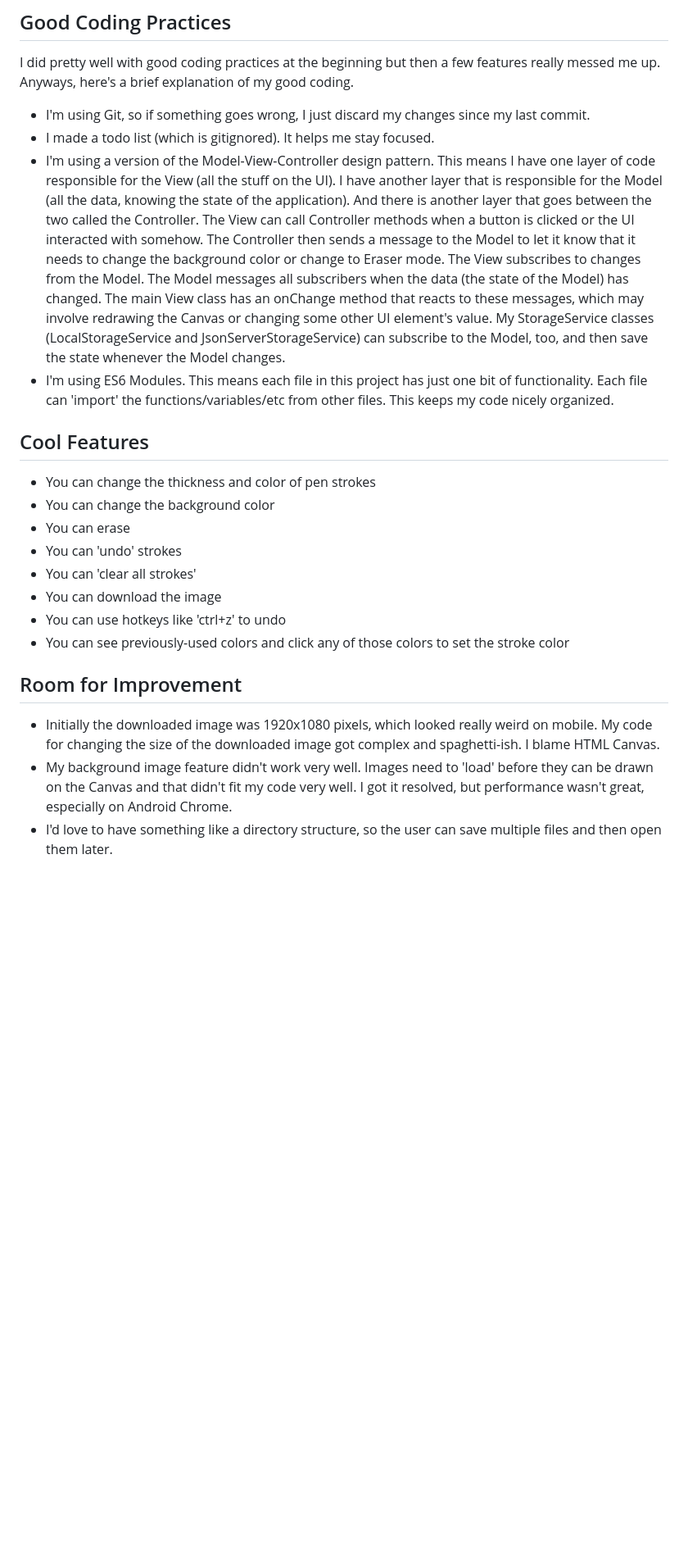
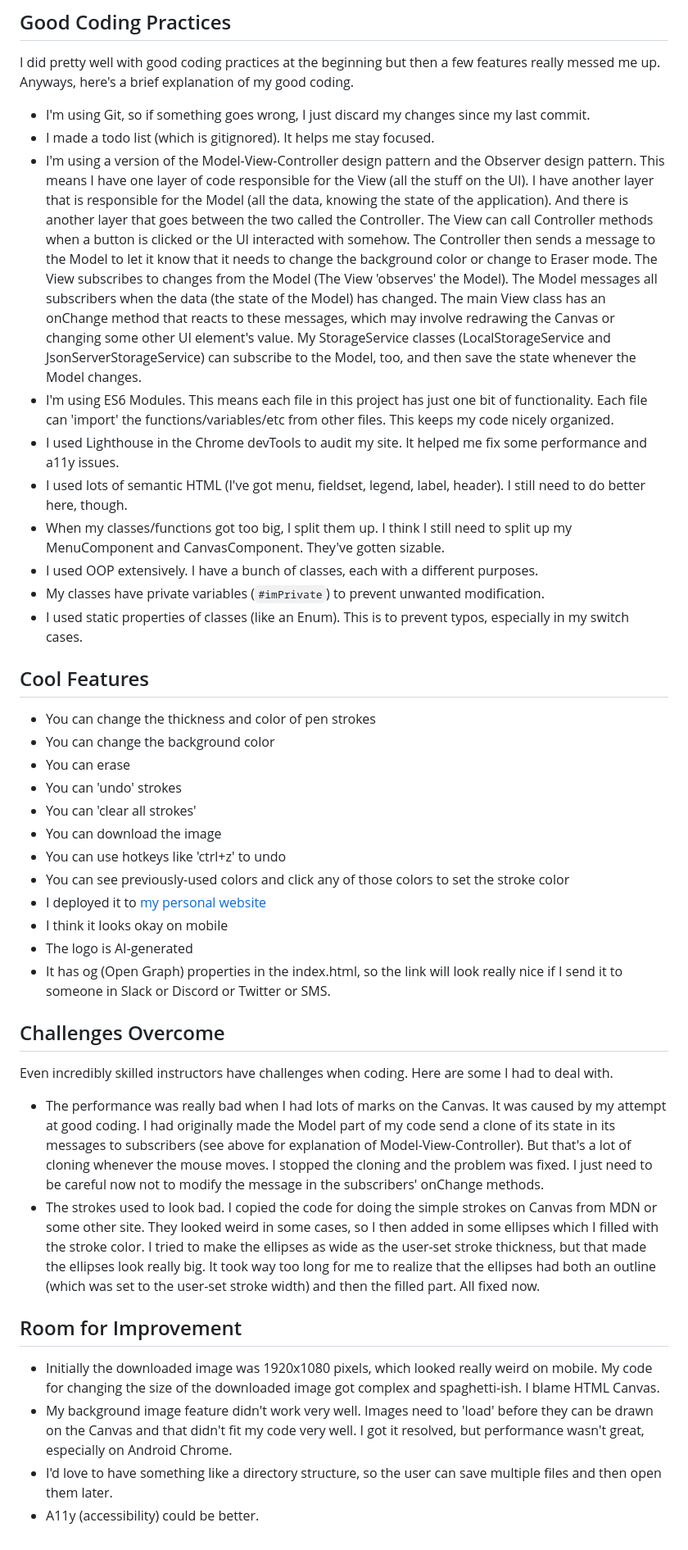
Before and after one commit to developerjaym/drawly, a Markdown page: Readme.md, the part around one of its changes. Shown at 82% size. GitHub-like rendering; blank space fills up the shorter version.

Commit message:
Update  readme with more details

````diff
--- a/Readme.md
+++ b/Readme.md
@@ -51,8 +51,14 @@ This app is currently using LocalStorage but the code is there to make it use js
 I did pretty well with good coding practices at the beginning but then a few features really messed me up. Anyways, here's a brief explanation of my good coding.
 - I'm using Git, so if something goes wrong, I just discard my changes since my last commit.
 - I made a todo list (which is gitignored). It helps me stay focused.
-- I'm using a version of the Model-View-Controller design pattern. This means I have one layer of code responsible for the View (all the stuff on the UI). I have another layer that is responsible for the Model (all the data, knowing the state of the application). And there is another layer that goes between the two called the Controller. The View can call Controller methods when a button is clicked or the UI interacted with somehow. The Controller then sends a message to the Model to let it know that it needs to change the background color or change to Eraser mode. The View subscribes to changes from the Model. The Model messages all subscribers when the data (the state of the Model) has changed. The main View class has an onChange method that reacts to these messages, which may involve redrawing the Canvas or changing some other UI element's value. My StorageService classes (LocalStorageService and JsonServerStorageService) can subscribe to the Model, too, and then save the state whenever the Model changes.
+- I'm using a version of the Model-View-Controller design pattern and the Observer design pattern. This means I have one layer of code responsible for the View (all the stuff on the UI). I have another layer that is responsible for the Model (all the data, knowing the state of the application). And there is another layer that goes between the two called the Controller. The View can call Controller methods when a button is clicked or the UI interacted with somehow. The Controller then sends a message to the Model to let it know that it needs to change the background color or change to Eraser mode. The View subscribes to changes from the Model (The View 'observes' the Model). The Model messages all subscribers when the data (the state of the Model) has changed. The main View class has an onChange method that reacts to these messages, which may involve redrawing the Canvas or changing some other UI element's value. My StorageService classes (LocalStorageService and JsonServerStorageService) can subscribe to the Model, too, and then save the state whenever the Model changes.
 - I'm using ES6 Modules. This means each file in this project has just one bit of functionality. Each file can 'import' the functions/variables/etc from other files. This keeps my code nicely organized.
+- I used Lighthouse in the Chrome devTools to audit my site. It helped me fix some performance and a11y issues.
+- I used lots of semantic HTML (I've got menu, fieldset, legend, label, header). I still need to do better here, though.
+- When my classes/functions got too big, I split them up. I think I still need to split up my MenuComponent and CanvasComponent. They've gotten sizable.
+- I used OOP extensively. I have a bunch of classes, each with a different purposes.
+- My classes have private variables (```#imPrivate```) to prevent unwanted modification.
+- I used static properties of classes (like an Enum). This is to prevent typos, especially in my switch cases.
 
 ## Cool Features
 - You can change the thickness and color of pen strokes
@@ -63,8 +69,18 @@ I did pretty well with good coding practices at the beginning but then a few fea
 - You can download the image
 - You can use hotkeys like 'ctrl+z' to undo
 - You can see previously-used colors and click any of those colors to set the stroke color
+- I deployed it to [my personal website](https://https://localstorage.tools/draw/)
+- I think it looks okay on mobile
+- The logo is AI-generated
+- It has og (Open Graph) properties in the index.html, so the link will look really nice if I send it to someone in Slack or Discord or Twitter or SMS.
+
+## Challenges Overcome
+Even incredibly skilled instructors have challenges when coding. Here are some I had to deal with.
+- The performance was really bad when I had lots of marks on the Canvas. It was caused by my attempt at good coding. I had originally made the Model part of my code send a clone of its state in its messages to subscribers (see above for explanation of Model-View-Controller). But that's a lot of cloning whenever the mouse moves. I stopped the cloning and the problem was fixed. I just need to be careful now not to modify the message in the subscribers' onChange methods.
+- The strokes used to look bad. I copied the code for doing the simple strokes on Canvas from MDN or some other site. They looked weird in some cases, so I then added in some ellipses which I filled with the stroke color. I tried to make the ellipses as wide as the user-set stroke thickness, but that made the ellipses look really big. It took way too long for me to realize that the ellipses had both an outline (which was set to the user-set stroke width) and then the filled part. All fixed now.
 
 ## Room for Improvement
 - Initially the downloaded image was 1920x1080 pixels, which looked really weird on mobile. My code for changing the size of the downloaded image got complex and spaghetti-ish. I blame HTML Canvas.
 - My background image feature didn't work very well. Images need to 'load' before they can be drawn on the Canvas and that didn't fit my code very well. I got it resolved, but performance wasn't great, especially on Android Chrome.
 - I'd love to have something like a directory structure, so the user can save multiple files and then open them later.
+- A11y (accessibility) could be better.
````
Also changed, not shown: other parts of Readme.md (+1 -1 lines).
